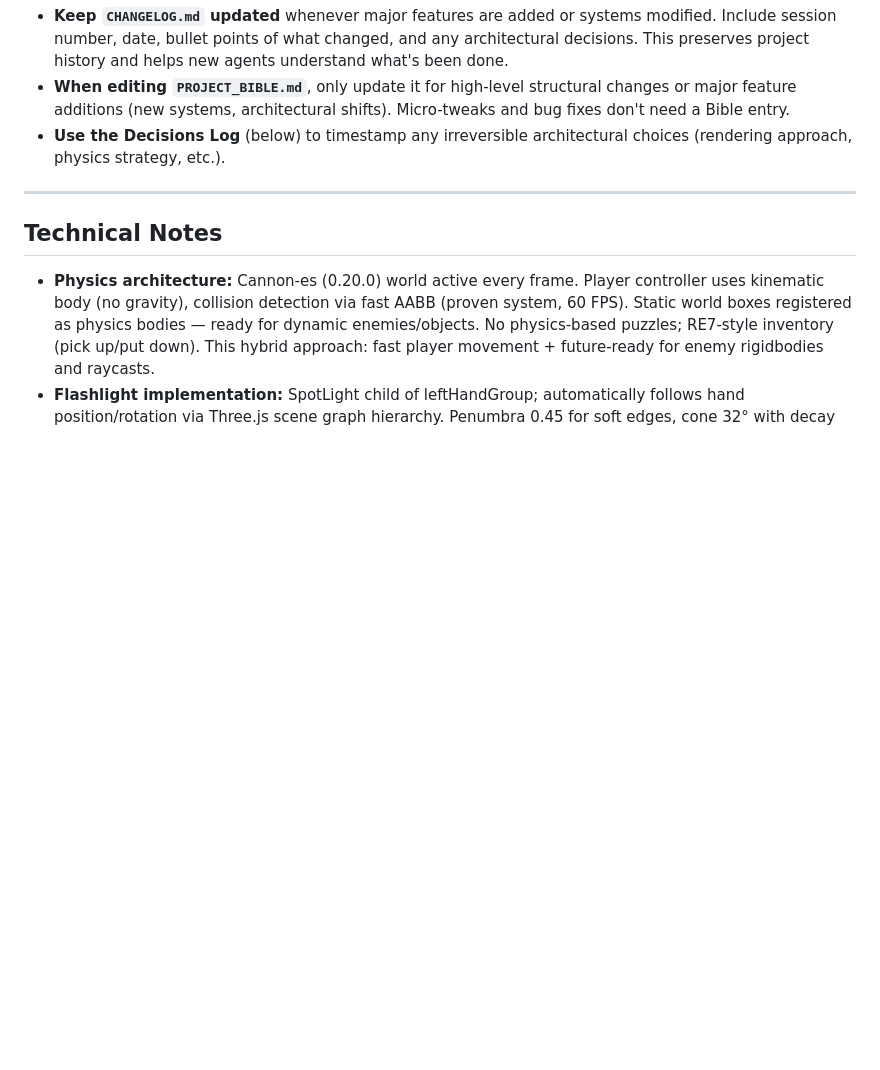
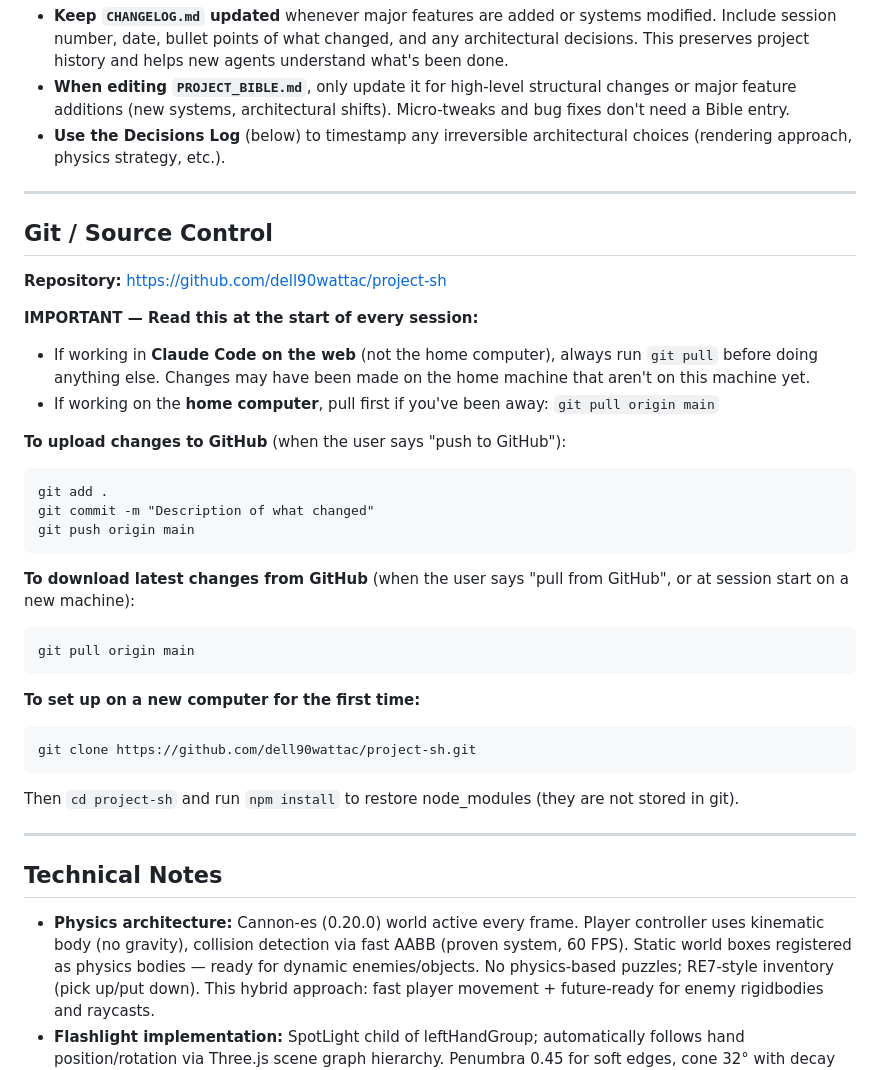
Before and after one commit to dell90wattac/project-sh, a Markdown page: PROJECT_BIBLE.md, the part around the change. Drawn GitHub-style; blank space fills up the shorter version.

Commit message:
Add Git workflow instructions to PROJECT_BIBLE
Documents repo URL, pull-first reminder for web sessions, push/pull commands, and new machine setup steps.

Co-Authored-By: Claude Sonnet 4.6 <noreply@anthropic.com>

````diff
--- a/PROJECT_BIBLE.md
+++ b/PROJECT_BIBLE.md
@@ -115,6 +115,34 @@ Project SH/
 
 ---
 
+## Git / Source Control
+
+**Repository:** https://github.com/dell90wattac/project-sh
+
+**IMPORTANT — Read this at the start of every session:**
+- If working in **Claude Code on the web** (not the home computer), always run `git pull` before doing anything else. Changes may have been made on the home machine that aren't on this machine yet.
+- If working on the **home computer**, pull first if you've been away: `git pull origin main`
+
+**To upload changes to GitHub** (when the user says "push to GitHub"):
+```
+git add .
+git commit -m "Description of what changed"
+git push origin main
+```
+
+**To download latest changes from GitHub** (when the user says "pull from GitHub", or at session start on a new machine):
+```
+git pull origin main
+```
+
+**To set up on a new computer for the first time:**
+```
+git clone https://github.com/dell90wattac/project-sh.git
+```
+Then `cd project-sh` and run `npm install` to restore node_modules (they are not stored in git).
+
+---
+
 ## Technical Notes
 - **Physics architecture:** Cannon-es (0.20.0) world active every frame. Player controller uses kinematic body (no gravity), collision detection via fast AABB (proven system, 60 FPS). Static world boxes registered as physics bodies — ready for dynamic enemies/objects. No physics-based puzzles; RE7-style inventory (pick up/put down). This hybrid approach: fast player movement + future-ready for enemy rigidbodies and raycasts.
 - **Flashlight implementation:** SpotLight child of leftHandGroup; automatically follows hand position/rotation via Three.js scene graph hierarchy. Penumbra 0.45 for soft edges, cone 32° with decay 1.4 for ambient spillage.
````
